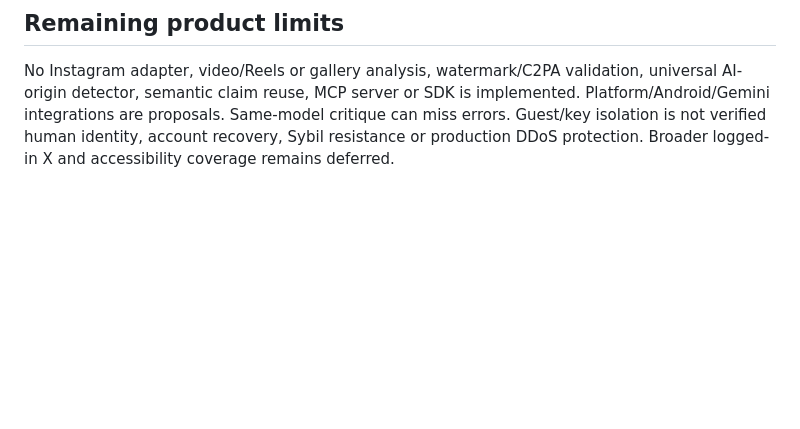
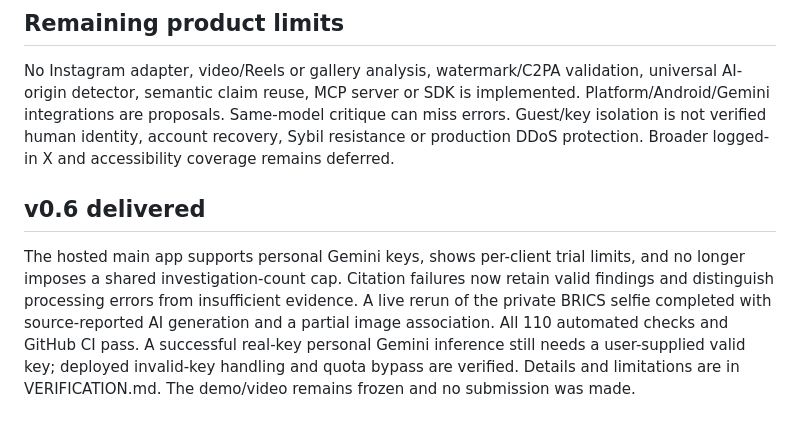
Before and after one commit to htg2704/proofmesh, a Markdown page: docs/HANDOFF.md, the part around the change. GitHub-like rendering; blank space fills up the shorter version.

```diff
--- a/docs/HANDOFF.md
+++ b/docs/HANDOFF.md
@@ -33,3 +33,7 @@ Application image: `3d62817`. Editable diagram correction: `66e7b74`. All 61 Pyt
 ## Remaining product limits
 
 No Instagram adapter, video/Reels or gallery analysis, watermark/C2PA validation, universal AI-origin detector, semantic claim reuse, MCP server or SDK is implemented. Platform/Android/Gemini integrations are proposals. Same-model critique can miss errors. Guest/key isolation is not verified human identity, account recovery, Sybil resistance or production DDoS protection. Broader logged-in X and accessibility coverage remains deferred.
+
+## v0.6 delivered
+
+The hosted main app supports personal Gemini keys, shows per-client trial limits, and no longer imposes a shared investigation-count cap. Citation failures now retain valid findings and distinguish processing errors from insufficient evidence. A live rerun of the private BRICS selfie completed with source-reported AI generation and a partial image association. All 110 automated checks and GitHub CI pass. A successful real-key personal Gemini inference still needs a user-supplied valid key; deployed invalid-key handling and quota bypass are verified. Details and limitations are in VERIFICATION.md. The demo/video remains frozen and no submission was made.
```
Also changed, not shown: docs/EVALUATION.md (+4 -0 lines), docs/VERIFICATION.md (+10 -0 lines).
